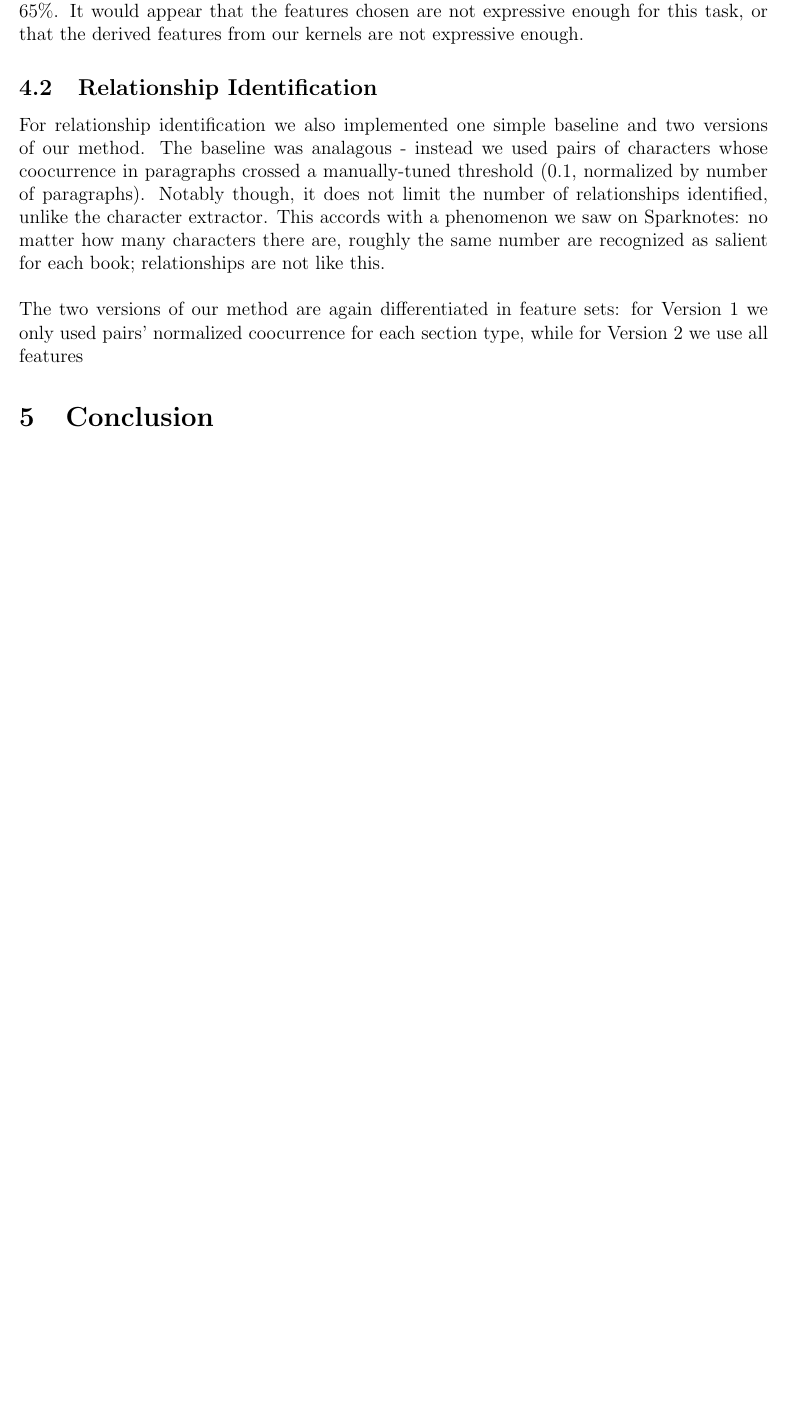
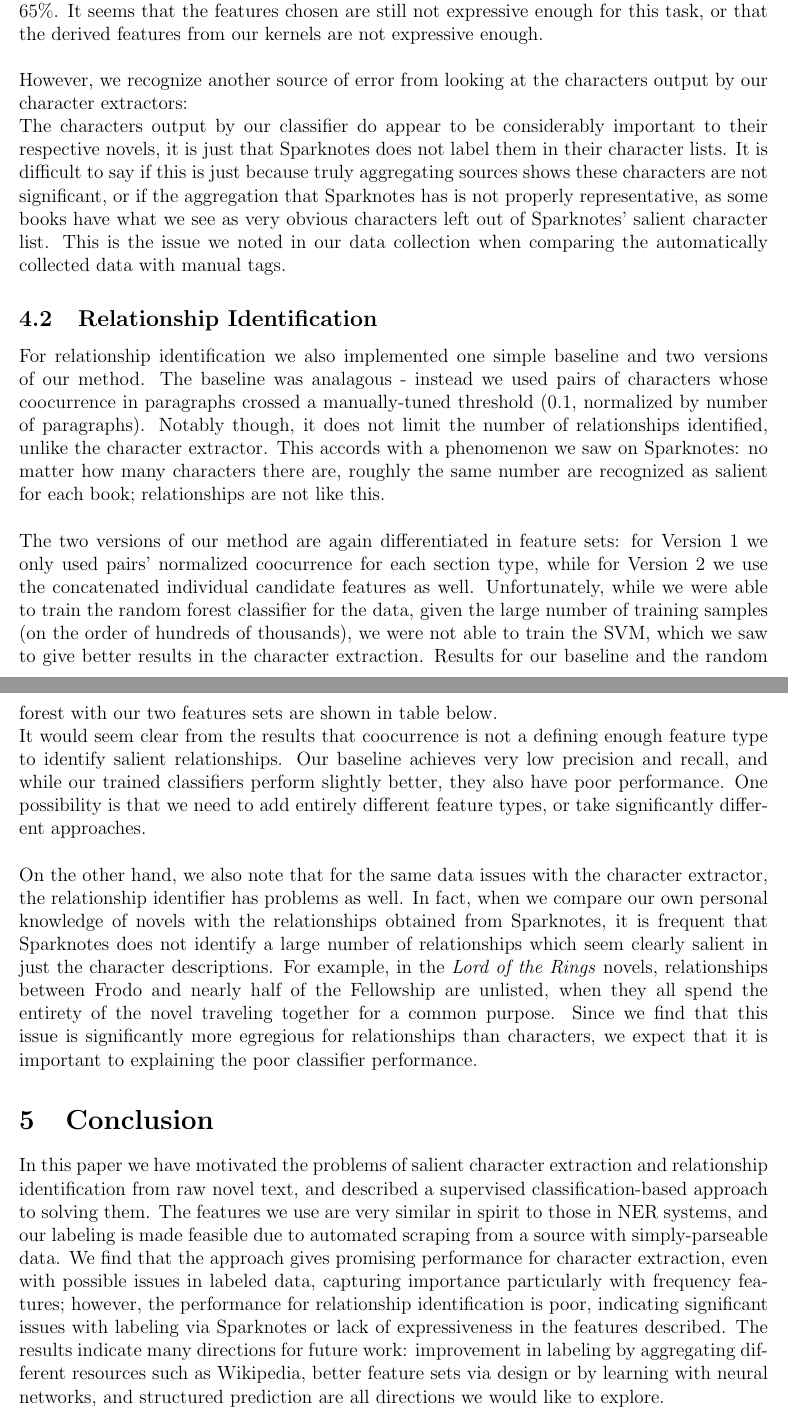
Before and after one commit to TheSumitGogia/chara-extractor, a LaTeX paper (report/report.tex): part of page 8 of 8 before the commit and two parts of pages 8 and 9 of 9 after it, the two joined at a grey line, cut so that both start at the same text, the shorter picture padded with empty space. Compiled offline with pdfLaTeX.

Commit message:
finished results, added conclusion, NEED numbers, and output from min

```diff
--- a/report/report.tex
+++ b/report/report.tex
@@ -326,9 +330,22 @@ In the following sections, we discuss the components of both pipelines in furthe
         features do not stop at least one of the true character references passing the classifier. \\
 
         The overall performance of our approach, while promising however, does not appear high enough to warrant
-        adoption for literary purposes, with precision and recall both roughly $65\%$. It would appear
-        that the features chosen are not expressive enough for this task, or that the derived features
-        from our kernels are not expressive enough.
+        adoption for literary purposes, with precision and recall both roughly $65\%$. It seems
+        that the features chosen are still not expressive enough for this task, or that the derived features
+        from our kernels are not expressive enough. \\
+
+        However, we recognize another source of error from looking at the characters output by our
+        character extractors:
+
+        %% TODO: Insert character classifier output
+
+        The characters output by our classifier do appear to be considerably important to their
+        respective novels, it is just that Sparknotes does not label them in their character lists.
+        It is difficult to say if this is just because truly aggregating sources shows these
+        characters are not significant, or if the aggregation that Sparknotes has is not properly
+        representative, as some books have what we see as very obvious characters left
+        out of Sparknotes' salient character list. This is the issue we noted in our data
+        collection when comparing the automatically collected data with manual tags.
 
     \subsection{Relationship Identification}
 
@@ -340,8 +357,46 @@ In the following sections, we discuss the components of both pipelines in furthe
         are recognized as salient for each book; relationships are not like this. \\
 
         The two versions of our method are again differentiated in feature sets: for Version 1 we only used
-        pairs' normalized coocurrence for each section type, while for Version 2 we use all features
+        pairs' normalized coocurrence for each section type, while for Version 2 we use the concatenated
+        individual candidate features as well. Unfortunately, while we were able to train the random
+        forest classifier for the data, given the large number of training samples (on the order of hundreds
+        of thousands), we were not able to train the SVM, which we saw to give better results
+        in the character extraction. Results for our baseline and the random forest with our two
+        features sets are shown in table below.
+
+        %% TODO: INSERT RESULTS TABLE
+
+        It would seem clear from the results that coocurrence is not a defining enough feature type to
+        identify salient relationships. Our baseline achieves very low precision and recall, and while
+        our trained classifiers perform slightly better, they also have poor performance. One possibility
+        is that we need to add entirely different feature types, or take significantly different
+        approaches. \\
+
+        On the other hand, we also note that for the same data issues with the character extractor,
+        the relationship identifier has problems as well. In fact, when we compare our own personal
+        knowledge of novels with the relationships obtained from Sparknotes, it is frequent that
+        Sparknotes does not identify a large number of relationships which seem clearly salient in
+        just the character descriptions. For example, in the \emph{Lord of the Rings} novels,
+        relationships between Frodo and nearly half of the Fellowship are unlisted, when they all
+        spend the entirety of the novel traveling together for a common purpose. Since we find that
+        this issue is significantly more egregious for relationships than characters, we expect
+        that it is important to explaining the poor classifier performance.
 
 \section{Conclusion}
 
+    In this paper we have motivated the problems of salient character extraction and relationship
+    identification from raw novel text, and described a supervised classification-based approach to
+    solving them. The features we use are very similar in spirit to those in NER systems,
+    and our labeling is made feasible due to automated scraping from a source with simply-parseable
+    data. We find that the approach gives promising performance for character extraction,
+    even with possible issues in labeled data, capturing importance particularly with frequency
+    features; however, the performance for relationship identification is poor, indicating
+    significant issues with labeling via Sparknotes or lack of expressiveness in the features
+    described. The results indicate many directions for future work: improvement in labeling
+    by aggregating different resources such as Wikipedia, better feature sets via design or by
+    learning with neural networks, and structured prediction are all directions we would like
+    to explore.
+
+
+
 \end{document}
```
Also changed, not shown: report/report.tex (30 more changed lines).
